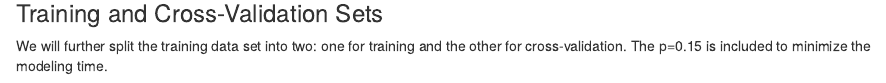
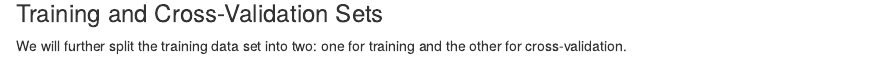
Before and after one commit to hebuguiqu/jhu_data_science_coursera, an R Markdown document (Practical Machine Learning/Course Project/course_project.rmd): the page in a window 1100 px wide, from 1490 px down. Rendered offline with R 4.5, knitr and Pandoc, with nearby package versions; some code elsewhere in the file could not run offline.

Commit message:
Update
Signed-off-by: Matt Moramarco <moramarco@gmail.com>

```diff
--- a/Practical Machine Learning/Course Project/course_project.rmd
+++ b/Practical Machine Learning/Course Project/course_project.rmd
@@ -31,4 +31,4 @@ trainingData <- trainingData[,-removeIndex]
 
 ### Training and Cross-Validation Sets
 
-We will further split the training data set into two: one for training and the other for cross-validation. The p=0.15 is included to minimize the modeling time.
+We will further split the training data set into two: one for training and the other for cross-validation.
```
Also changed, not shown: Practical Machine Learning/Course Project/course_project.html (added), Practical Machine Learning/Course Project/course_project.rmd (3 more changed lines), 3 other files.
